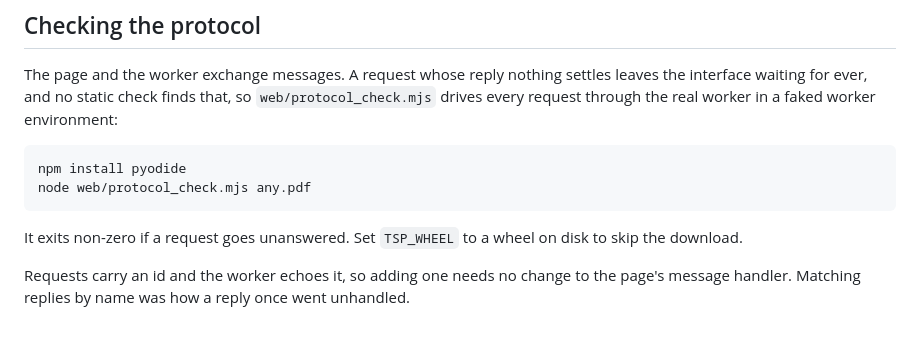
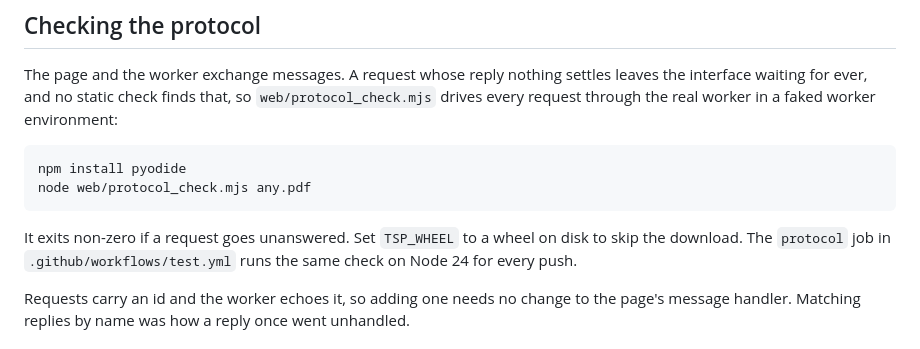
Before and after one commit to ddbxl/TSP, a Markdown page: docs/BROWSER.md, the part around the change. GitHub-like rendering.

````diff
--- a/docs/BROWSER.md
+++ b/docs/BROWSER.md
@@ -199,7 +199,8 @@ node web/protocol_check.mjs any.pdf
 ```
 
 It exits non-zero if a request goes unanswered. Set `TSP_WHEEL` to a wheel on
-disk to skip the download.
+disk to skip the download. The `protocol` job in `.github/workflows/test.yml`
+runs the same check on Node 24 for every push.
 
 Requests carry an id and the worker echoes it, so adding one needs no change to
 the page's message handler. Matching replies by name was how a reply once went
````
Also changed, not shown: CHANGELOG.md (+8 -0 lines).
